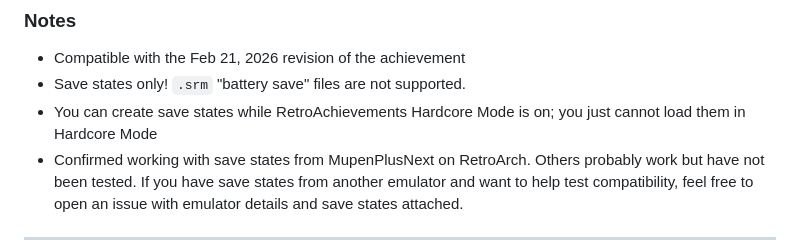
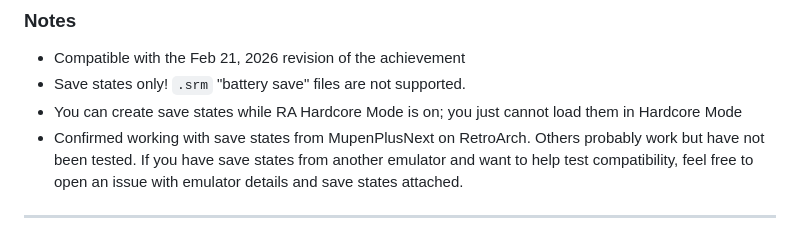
Before and after one commit to josephrooks/Goombapedia, a Markdown page: README.md, the part around the change. Drawn GitHub-style.

```diff
--- a/README.md
+++ b/README.md
@@ -6,7 +6,7 @@ A tool for checking progress toward the [Encyclopedia](https://retroachievements
 
 - Compatible with the Feb 21, 2026 revision of the achievement
 - Save states only! `.srm` "battery save" files are not supported.
-- You can create save states while RetroAchievements Hardcore Mode is on; you just cannot load them in Hardcore Mode
+- You can create save states while RA Hardcore Mode is on; you just cannot load them in Hardcore Mode
 - Confirmed working with save states from MupenPlusNext on RetroArch. Others probably work but have not been tested. If you have save states from another emulator and want to help test compatibility, feel free to open an issue with emulator details and save states attached.
 
 ---
```
